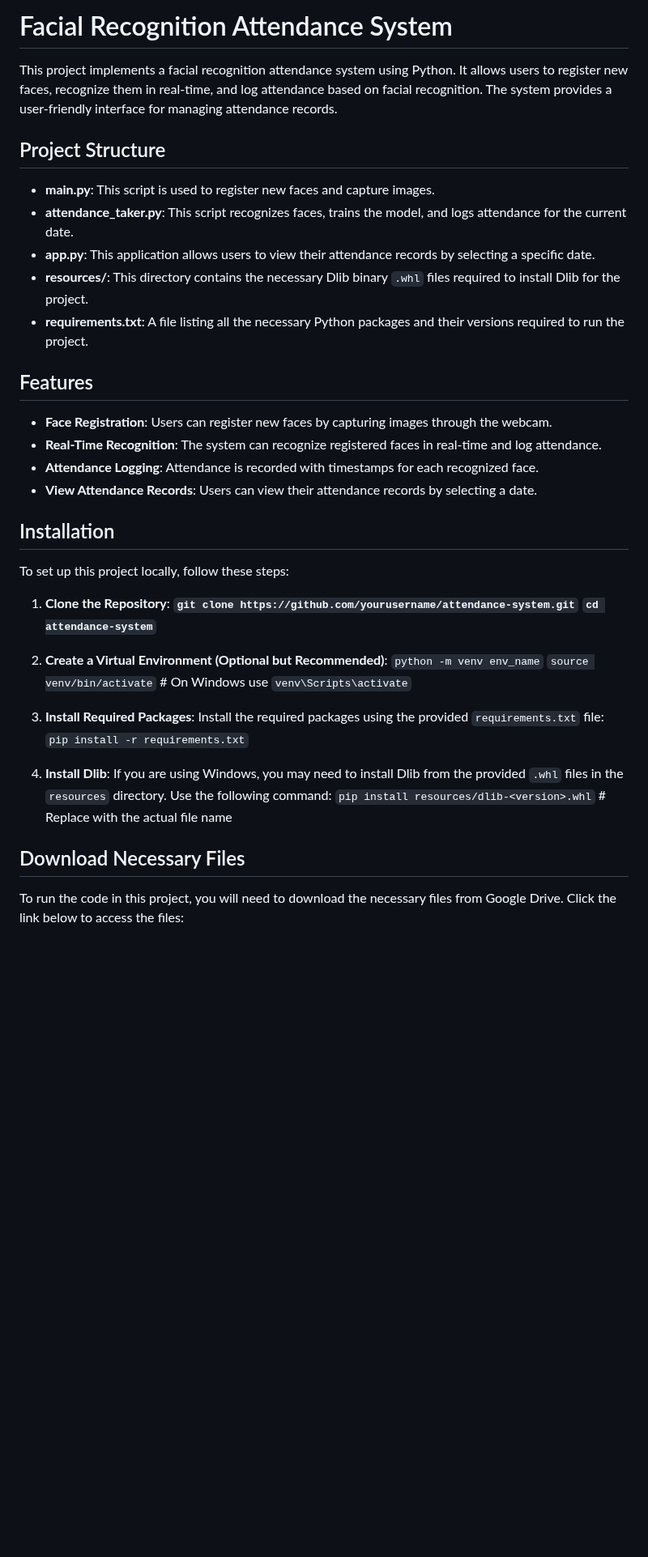
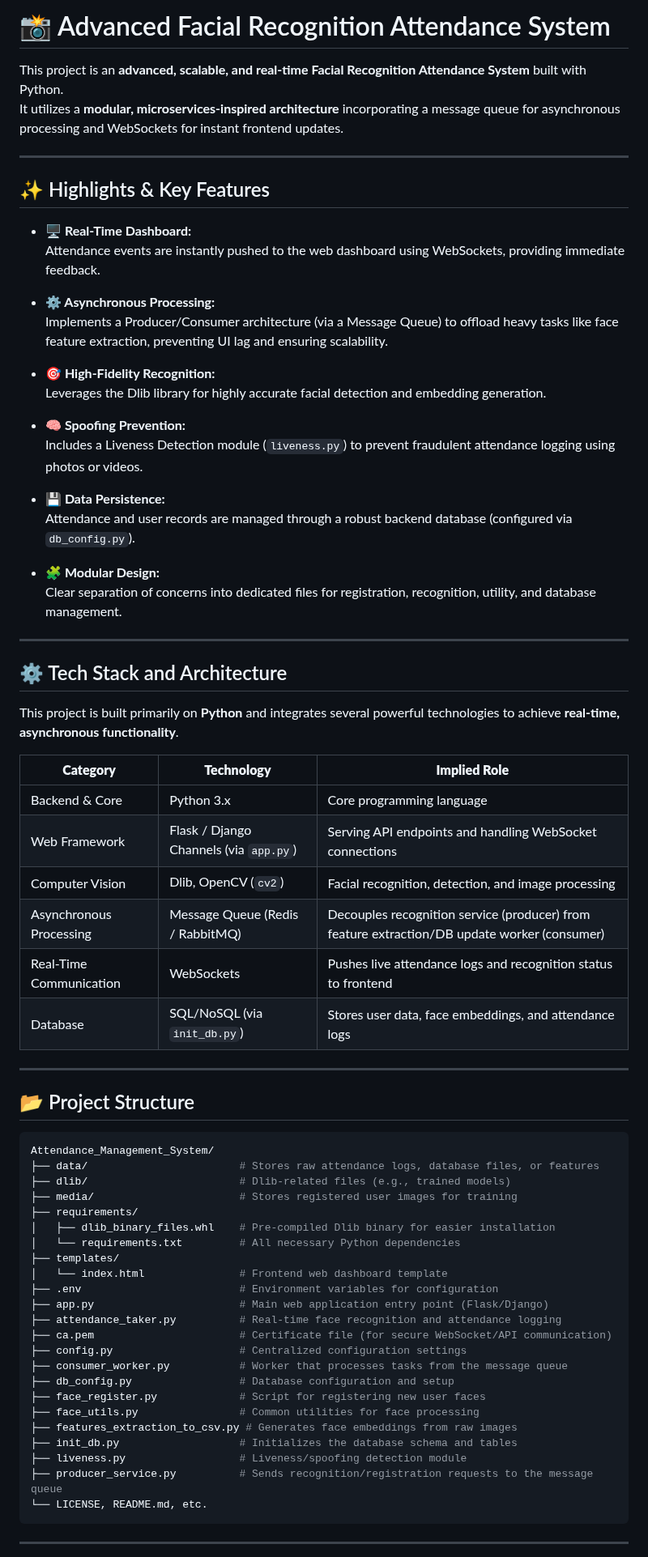
Before and after one commit to ExplorerSoul/Attendance_Management_System, a Markdown page: README.md, the part around one of its changes. Shown at 81% size. Rendered like a GitHub page; blank space fills up the shorter version.

Commit message:
Revise README for improved clarity and detail
Updated README to enhance project description, structure, and features.

`````diff
--- a/README.md
+++ b/README.md
@@ -1,47 +1,74 @@
-# Facial Recognition Attendance System
+# 📸 Advanced Facial Recognition Attendance System
 
-This project implements a facial recognition attendance system using Python. It allows users to register new faces, recognize them in real-time, and log attendance based on facial recognition. The system provides a user-friendly interface for managing attendance records.
+This project is an **advanced, scalable, and real-time Facial Recognition Attendance System** built with Python.
+It utilizes a **modular, microservices-inspired architecture** incorporating a message queue for asynchronous processing and WebSockets for instant frontend updates.
 
-## Project Structure
+---
 
-- **main.py**: This script is used to register new faces and capture images.
-- **attendance_taker.py**: This script recognizes faces, trains the model, and logs attendance for the current date.
-- **app.py**: This application allows users to view their attendance records by selecting a specific date.
-- **resources/**: This directory contains the necessary Dlib binary `.whl` files required to install Dlib for the project.
-- **requirements.txt**: A file listing all the necessary Python packages and their versions required to run the project.
+## ✨ Highlights & Key Features
 
-## Features
+- **🖥️ Real-Time Dashboard:**
+  Attendance events are instantly pushed to the web dashboard using WebSockets, providing immediate feedback.
 
-- **Face Registration**: Users can register new faces by capturing images through the webcam.
-- **Real-Time Recognition**: The system can recognize registered faces in real-time and log attendance.
-- **Attendance Logging**: Attendance is recorded with timestamps for each recognized face.
-- **View Attendance Records**: Users can view their attendance records by selecting a date.
+- **⚙️ Asynchronous Processing:**
+  Implements a Producer/Consumer architecture (via a Message Queue) to offload heavy tasks like face feature extraction, preventing UI lag and ensuring scalability.
 
-## Installation
+- **🎯 High-Fidelity Recognition:**
+  Leverages the Dlib library for highly accurate facial detection and embedding generation.
 
-To set up this project locally, follow these steps:
+- **🧠 Spoofing Prevention:**
+  Includes a Liveness Detection module (`liveness.py`) to prevent fraudulent attendance logging using photos or videos.
 
-1. **Clone the Repository**:
-**`git clone https://github.com/yourusername/attendance-system.git`**
-**`cd attendance-system`**
+- **💾 Data Persistence:**
+  Attendance and user records are managed through a robust backend database (configured via `db_config.py`).
 
+- **🧩 Modular Design:**
+  Clear separation of concerns into dedicated files for registration, recognition, utility, and database management.
 
-2. **Create a Virtual Environment (Optional but Recommended)**:
-`python -m venv env_name`
-`source venv/bin/activate` # On Windows use `venv\Scripts\activate`
+---
 
+## ⚙️ Tech Stack and Architecture
 
-3. **Install Required Packages**:
-Install the required packages using the provided `requirements.txt` file:
-`pip install -r requirements.txt`
+This project is built primarily on **Python** and integrates several powerful technologies to achieve **real-time, asynchronous functionality**.
 
+| **Category** | **Technology** | **Implied Role** |
+|--------------|----------------|------------------|
+| Backend & Core | Python 3.x | Core programming language |
+| Web Framework | Flask / Django Channels (via `app.py`) | Serving API endpoints and handling WebSocket connections |
+| Computer Vision | Dlib, OpenCV (`cv2`) | Facial recognition, detection, and image processing |
+| Asynchronous Processing | Message Queue (Redis / RabbitMQ) | Decouples recognition service (producer) from feature extraction/DB update worker (consumer) |
+| Real-Time Communication | WebSockets | Pushes live attendance logs and recognition status to frontend |
+| Database | SQL/NoSQL (via `init_db.py`) | Stores user data, face embeddings, and attendance logs |
 
-4. **Install Dlib**:
-If you are using Windows, you may need to install Dlib from the provided `.whl` files in the `resources` directory. Use the following command:
-`pip install resources/dlib-<version>.whl` # Replace <version> with the actual file name
+---
 
+## 📂 Project Structure
 
-## Download Necessary Files
+```bash
+Attendance_Management_System/
+├── data/                        # Stores raw attendance logs, database files, or features
+├── dlib/                        # Dlib-related files (e.g., trained models)
+├── media/                       # Stores registered user images for training
+├── requirements/
+│   ├── dlib_binary_files.whl    # Pre-compiled Dlib binary for easier installation
+│   └── requirements.txt         # All necessary Python dependencies
+├── templates/
+│   └── index.html               # Frontend web dashboard template
+├── .env                         # Environment variables for configuration
+├── app.py                       # Main web application entry point (Flask/Django)
+├── attendance_taker.py          # Real-time face recognition and attendance logging
+├── ca.pem                       # Certificate file (for secure WebSocket/API communication)
+├── config.py                    # Centralized configuration settings
+├── consumer_worker.py           # Worker that processes tasks from the message queue
+├── db_config.py                 # Database configuration and setup
+├── face_register.py             # Script for registering new user faces
+├── face_utils.py                # Common utilities for face processing
+├── features_extraction_to_csv.py # Generates face embeddings from raw images
+├── init_db.py                   # Initializes the database schema and tables
+├── liveness.py                  # Liveness/spoofing detection module
+├── producer_service.py          # Sends recognition/registration requests to the message queue
+└── LICENSE, README.md, etc.
+````
 
-To run the code in this project, you will need to download the necessary files from Google Drive. Click the link below to access the files:
+---
 
`````
Also changed, not shown: other parts of README.md (+130 -23 lines).
